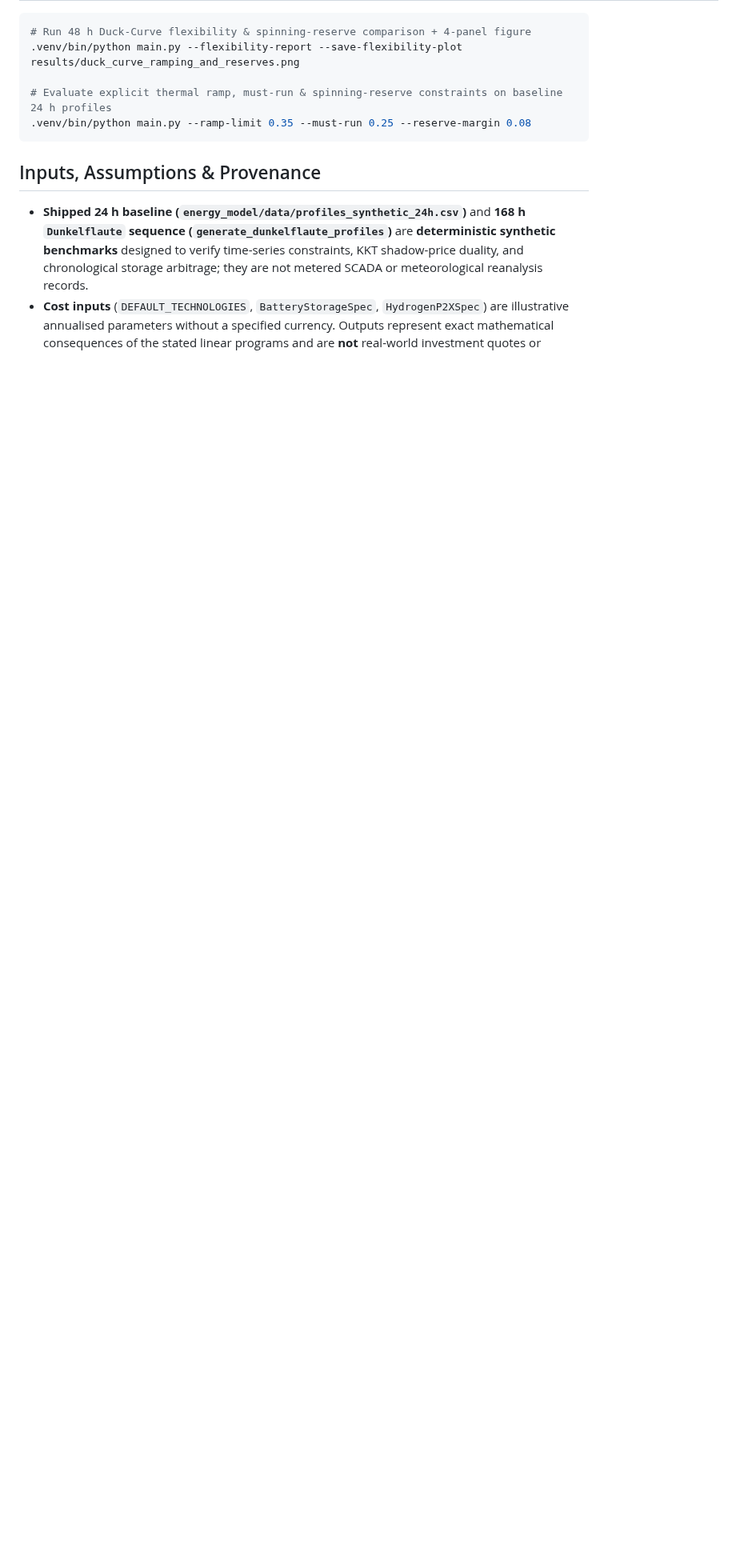
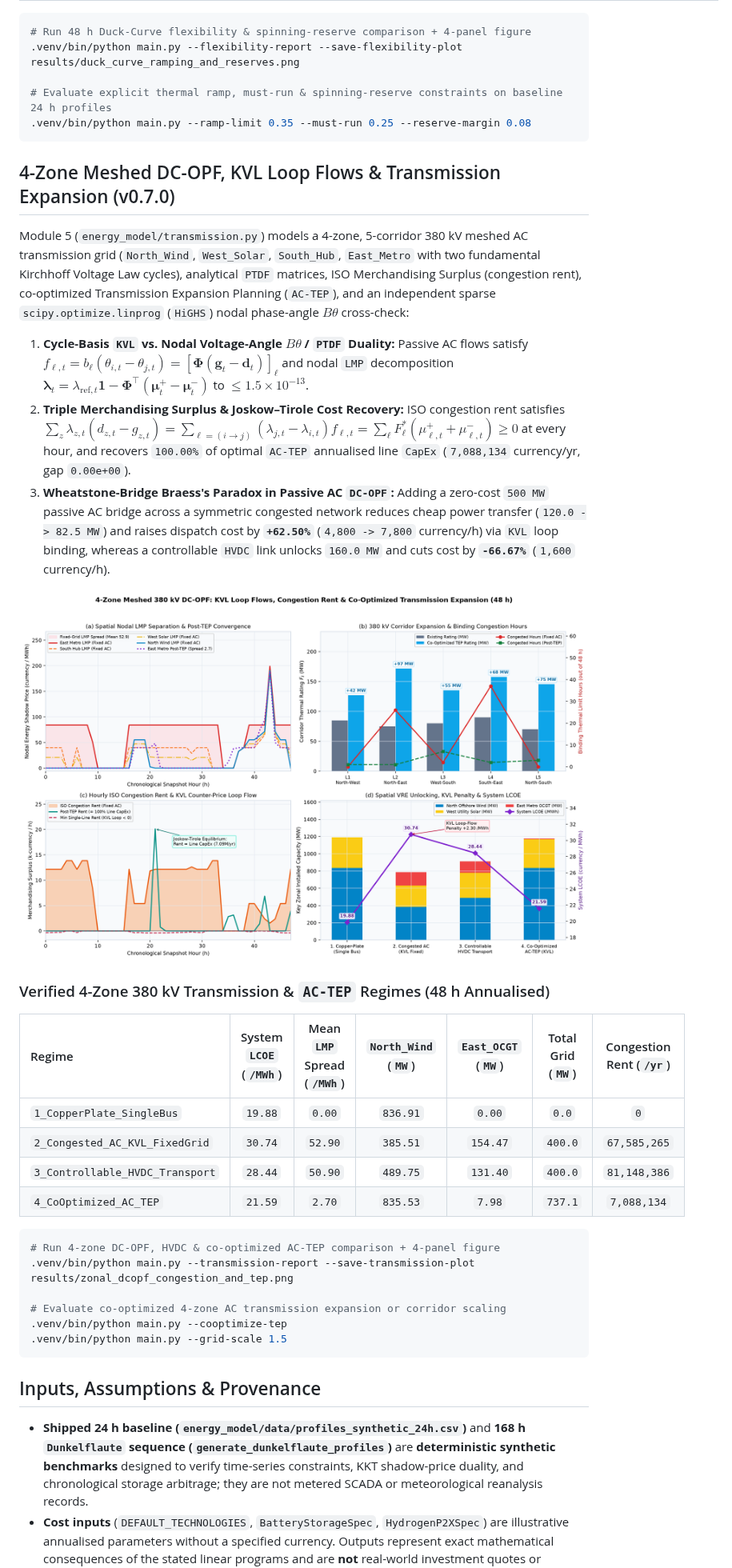
Before and after one commit to hariszafar740-lang/energy-transition-model, a Markdown page: README.md, the part around one of its changes. Shown at 80% size. Drawn GitHub-style; pictures changed too: results/zonal_dcopf_congestion_and_tep.png (added); blank space fills up the shorter version.

Commit message:
feat(m5): add 4-zone meshed DC-OPF, PTDF/KVL congestion rent & AC-TEP (v0.7.0) (#8)

````diff
--- a/README.md
+++ b/README.md
@@ -108,6 +108,34 @@ Module 4 (`energy_model/flexibility.py`) introduces intertemporal thermal ramp-r
 .venv/bin/python main.py --ramp-limit 0.35 --must-run 0.25 --reserve-margin 0.08
 ```
 
+## 4-Zone Meshed DC-OPF, KVL Loop Flows & Transmission Expansion (v0.7.0)
+
+Module 5 (`energy_model/transmission.py`) models a 4-zone, 5-corridor 380 kV meshed AC transmission grid (`North_Wind`, `West_Solar`, `South_Hub`, `East_Metro` with two fundamental Kirchhoff Voltage Law cycles), analytical `PTDF` matrices, ISO Merchandising Surplus (congestion rent), co-optimized Transmission Expansion Planning (`AC-TEP`), and an independent sparse `scipy.optimize.linprog` (`HiGHS`) nodal phase-angle $B\theta$ cross-check:
+
+1. **Cycle-Basis `KVL` vs. Nodal Voltage-Angle $B\theta$ / `PTDF` Duality:** Passive AC flows satisfy $f_{\ell,t} = b_\ell(\theta_{i,t} - \theta_{j,t}) = [\mathbf{\Phi}(\mathbf{g}_t - \mathbf{d}_t)]_\ell$ and nodal `LMP` decomposition $\boldsymbol{\lambda}_t = \lambda_{\text{ref},t}\mathbf{1} - \mathbf{\Phi}^\top(\boldsymbol{\mu}^+_t - \boldsymbol{\mu}^-_t)$ to $\le 1.5 \times 10^{-13}$.
+2. **Triple Merchandising Surplus & Joskow–Tirole Cost Recovery:** ISO congestion rent satisfies $\sum_z \lambda_{z,t}(d_{z,t} - g_{z,t}) = \sum_{\ell=(i\to j)}(\lambda_{j,t} - \lambda_{i,t})f_{\ell,t} = \sum_\ell F^*_\ell(\mu^+_{\ell,t} + \mu^-_{\ell,t}) \ge 0$ at every hour, and recovers `100.00%` of optimal `AC-TEP` annualised line `CapEx` (`7,088,134` currency/yr, gap `0.00e+00`).
+3. **Wheatstone-Bridge Braess's Paradox in Passive AC `DC-OPF`:** Adding a zero-cost `500 MW` passive AC bridge across a symmetric congested network reduces cheap power transfer (`120.0 -> 82.5 MW`) and raises dispatch cost by **`+62.50%`** (`4,800 -> 7,800` currency/h) via `KVL` loop binding, whereas a controllable `HVDC` link unlocks `160.0 MW` and cuts cost by **`-66.67%`** (`1,600` currency/h).
+
+![4-Zone Meshed DC-OPF, Congestion Rent & Co-Optimized TEP](results/zonal_dcopf_congestion_and_tep.png)
+
+### Verified 4-Zone 380 kV Transmission & `AC-TEP` Regimes (48 h Annualised)
+
+| Regime | System `LCOE` (`/MWh`) | Mean `LMP` Spread (`/MWh`) | `North_Wind` (`MW`) | `East_OCGT` (`MW`) | Total Grid (`MW`) | Congestion Rent (`/yr`) |
+| :--- | :---: | :---: | :---: | :---: | :---: | :---: |
+| `1_CopperPlate_SingleBus` | `19.88` | `0.00` | `836.91` | `0.00` | `0.0` | `0` |
+| `2_Congested_AC_KVL_FixedGrid` | `30.74` | `52.90` | `385.51` | `154.47` | `400.0` | `67,585,265` |
+| `3_Controllable_HVDC_Transport` | `28.44` | `50.90` | `489.75` | `131.40` | `400.0` | `81,148,386` |
+| `4_CoOptimized_AC_TEP` | `21.59` | `2.70` | `835.53` | `7.98` | `737.1` | `7,088,134` |
+
+```bash
+# Run 4-zone DC-OPF, HVDC & co-optimized AC-TEP comparison + 4-panel figure
+.venv/bin/python main.py --transmission-report --save-transmission-plot results/zonal_dcopf_congestion_and_tep.png
+
+# Evaluate co-optimized 4-zone AC transmission expansion or corridor scaling
+.venv/bin/python main.py --cooptimize-tep
+.venv/bin/python main.py --grid-scale 1.5
+```
+
 ## Inputs, Assumptions & Provenance
 
 * **Shipped 24 h baseline (`energy_model/data/profiles_synthetic_24h.csv`)** and **168 h `Dunkelflaute` sequence (`generate_dunkelflaute_profiles`)** are **deterministic synthetic benchmarks** designed to verify time-series constraints, KKT shadow-price duality, and chronological storage arbitrage; they are not metered SCADA or meteorological reanalysis records.
````
Also changed, not shown: other parts of README.md (+1 -1 lines), 7 other files.
